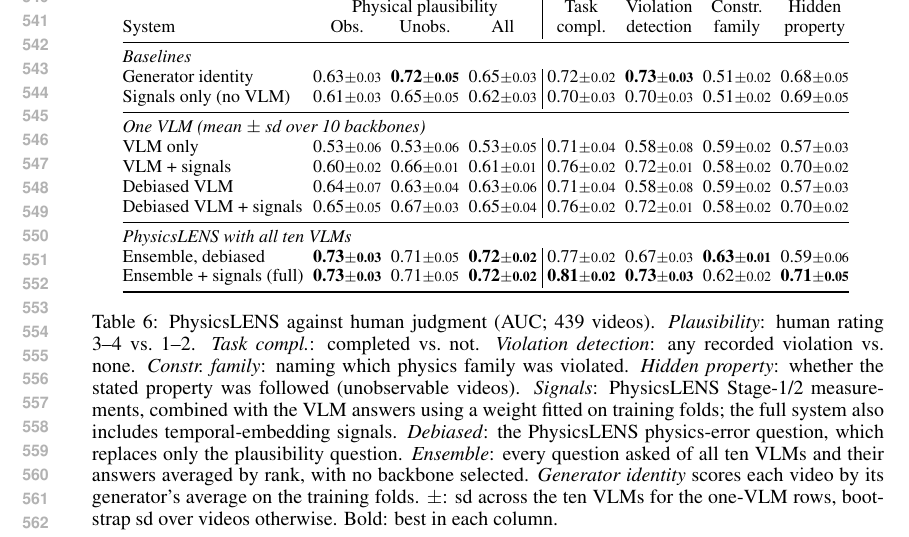
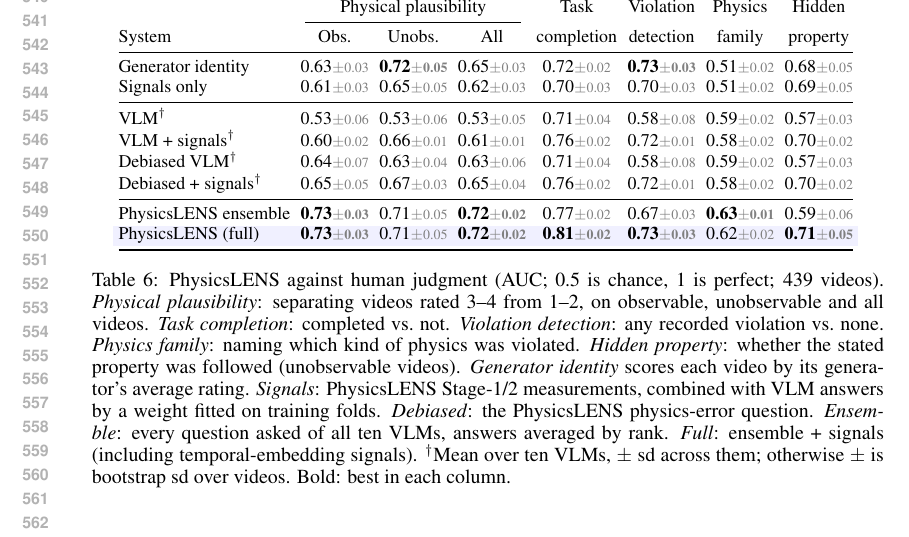
Before and after one commit to Isaiah-Milkey/PhysicsLENS, a LaTeX paper (paper/main.tex, which reads paper/sec/experiment.tex): part of page 11 of 19, cut so that both start at the same text. Compiled offline with pdfLaTeX.

Commit message:
Table 6: cleaner layout, no group-label rows, full system highlighted

```diff
--- a/paper/sec/experiment.tex
+++ b/paper/sec/experiment.tex
@@ -129,29 +129,27 @@ Can PhysicsLENS stand in for human annotators? We run its stages on all 439 anno
 
 \begin{table*}[t]
     \centering
-    \small
-    \setlength{\tabcolsep}{2.4pt}
-    \begin{tabular}{@{}lccc|cccc@{}}
+    \footnotesize
+    \setlength{\tabcolsep}{2.6pt}
+    \begin{tabular}{@{}lccccccc@{}}
         \toprule
-        & \multicolumn{3}{c|}{Physical plausibility} & Task & Violation & Constr. & Hidden \\
-        System & Obs. & Unobs. & All & compl. & detection & family & property \\
+        & \multicolumn{3}{c}{Physical plausibility} & Task & Violation & Physics & Hidden \\
+        \cmidrule(lr){2-4}
+        System & Obs. & Unobs. & All & completion & detection & family & property \\
         \midrule
-        \multicolumn{8}{@{}l}{\emph{Baselines}} \\
-        Generator identity & 0.63{\scriptsize$\pm$0.03} & \textbf{0.72{\scriptsize$\pm$0.05}} & 0.65{\scriptsize$\pm$0.03} & 0.72{\scriptsize$\pm$0.02} & \textbf{0.73{\scriptsize$\pm$0.03}} & 0.51{\scriptsize$\pm$0.02} & 0.68{\scriptsize$\pm$0.05} \\
-        Signals only (no VLM) & 0.61{\scriptsize$\pm$0.03} & 0.65{\scriptsize$\pm$0.05} & 0.62{\scriptsize$\pm$0.03} & 0.70{\scriptsize$\pm$0.03} & 0.70{\scriptsize$\pm$0.03} & 0.51{\scriptsize$\pm$0.02} & 0.69{\scriptsize$\pm$0.05} \\
+        Generator identity & 0.63{\scriptsize\textcolor{gray}{$\pm$0.03}} & \textbf{0.72{\scriptsize\textcolor{gray}{$\pm$0.05}}} & 0.65{\scriptsize\textcolor{gray}{$\pm$0.03}} & 0.72{\scriptsize\textcolor{gray}{$\pm$0.02}} & \textbf{0.73{\scriptsize\textcolor{gray}{$\pm$0.03}}} & 0.51{\scriptsize\textcolor{gray}{$\pm$0.02}} & 0.68{\scriptsize\textcolor{gray}{$\pm$0.05}} \\
+        Signals only & 0.61{\scriptsize\textcolor{gray}{$\pm$0.03}} & 0.65{\scriptsize\textcolor{gray}{$\pm$0.05}} & 0.62{\scriptsize\textcolor{gray}{$\pm$0.03}} & 0.70{\scriptsize\textcolor{gray}{$\pm$0.03}} & 0.70{\scriptsize\textcolor{gray}{$\pm$0.03}} & 0.51{\scriptsize\textcolor{gray}{$\pm$0.02}} & 0.69{\scriptsize\textcolor{gray}{$\pm$0.05}} \\
         \midrule
-        \multicolumn{8}{@{}l}{\emph{One VLM (mean $\pm$ sd over 10 backbones)}} \\
-        VLM only & 0.53{\scriptsize$\pm$0.06} & 0.53{\scriptsize$\pm$0.06} & 0.53{\scriptsize$\pm$0.05} & 0.71{\scriptsize$\pm$0.04} & 0.58{\scriptsize$\pm$0.08} & 0.59{\scriptsize$\pm$0.02} & 0.57{\scriptsize$\pm$0.03} \\
-        VLM + signals & 0.60{\scriptsize$\pm$0.02} & 0.66{\scriptsize$\pm$0.01} & 0.61{\scriptsize$\pm$0.01} & 0.76{\scriptsize$\pm$0.02} & 0.72{\scriptsize$\pm$0.01} & 0.58{\scriptsize$\pm$0.02} & 0.70{\scriptsize$\pm$0.02} \\
-        Debiased VLM & 0.64{\scriptsize$\pm$0.07} & 0.63{\scriptsize$\pm$0.04} & 0.63{\scriptsize$\pm$0.06} & 0.71{\scriptsize$\pm$0.04} & 0.58{\scriptsize$\pm$0.08} & 0.59{\scriptsize$\pm$0.02} & 0.57{\scriptsize$\pm$0.03} \\
-        Debiased VLM + signals & 0.65{\scriptsize$\pm$0.05} & 0.67{\scriptsize$\pm$0.03} & 0.65{\scriptsize$\pm$0.04} & 0.76{\scriptsize$\pm$0.02} & 0.72{\scriptsize$\pm$0.01} & 0.58{\scriptsize$\pm$0.02} & 0.70{\scriptsize$\pm$0.02} \\
+        VLM$^\dagger$ & 0.53{\scriptsize\textcolor{gray}{$\pm$0.06}} & 0.53{\scriptsize\textcolor{gray}{$\pm$0.06}} & 0.53{\scriptsize\textcolor{gray}{$\pm$0.05}} & 0.71{\scriptsize\textcolor{gray}{$\pm$0.04}} & 0.58{\scriptsize\textcolor{gray}{$\pm$0.08}} & 0.59{\scriptsize\textcolor{gray}{$\pm$0.02}} & 0.57{\scriptsize\textcolor{gray}{$\pm$0.03}} \\
+        VLM + signals$^\dagger$ & 0.60{\scriptsize\textcolor{gray}{$\pm$0.02}} & 0.66{\scriptsize\textcolor{gray}{$\pm$0.01}} & 0.61{\scriptsize\textcolor{gray}{$\pm$0.01}} & 0.76{\scriptsize\textcolor{gray}{$\pm$0.02}} & 0.72{\scriptsize\textcolor{gray}{$\pm$0.01}} & 0.58{\scriptsize\textcolor{gray}{$\pm$0.02}} & 0.70{\scriptsize\textcolor{gray}{$\pm$0.02}} \\
+        Debiased VLM$^\dagger$ & 0.64{\scriptsize\textcolor{gray}{$\pm$0.07}} & 0.63{\scriptsize\textcolor{gray}{$\pm$0.04}} & 0.63{\scriptsize\textcolor{gray}{$\pm$0.06}} & 0.71{\scriptsize\textcolor{gray}{$\pm$0.04}} & 0.58{\scriptsize\textcolor{gray}{$\pm$0.08}} & 0.59{\scriptsize\textcolor{gray}{$\pm$0.02}} & 0.57{\scriptsize\textcolor{gray}{$\pm$0.03}} \\
+        Debiased + signals$^\dagger$ & 0.65{\scriptsize\textcolor{gray}{$\pm$0.05}} & 0.67{\scriptsize\textcolor{gray}{$\pm$0.03}} & 0.65{\scriptsize\textcolor{gray}{$\pm$0.04}} & 0.76{\scriptsize\textcolor{gray}{$\pm$0.02}} & 0.72{\scriptsize\textcolor{gray}{$\pm$0.01}} & 0.58{\scriptsize\textcolor{gray}{$\pm$0.02}} & 0.70{\scriptsize\textcolor{gray}{$\pm$0.02}} \\
         \midrule
-        \multicolumn{8}{@{}l}{\emph{PhysicsLENS with all ten VLMs}} \\
-        Ensemble, debiased & \textbf{0.73{\scriptsize$\pm$0.03}} & 0.71{\scriptsize$\pm$0.05} & \textbf{0.72{\scriptsize$\pm$0.02}} & 0.77{\scriptsize$\pm$0.02} & 0.67{\scriptsize$\pm$0.03} & \textbf{0.63{\scriptsize$\pm$0.01}} & 0.59{\scriptsize$\pm$0.06} \\
-        Ensemble + signals (full) & \textbf{0.73{\scriptsize$\pm$0.03}} & 0.71{\scriptsize$\pm$0.05} & \textbf{0.72{\scriptsize$\pm$0.02}} & \textbf{0.81{\scriptsize$\pm$0.02}} & \textbf{0.73{\scriptsize$\pm$0.03}} & 0.62{\scriptsize$\pm$0.02} & \textbf{0.71{\scriptsize$\pm$0.05}} \\
+        PhysicsLENS ensemble & \textbf{0.73{\scriptsize\textcolor{gray}{$\pm$0.03}}} & 0.71{\scriptsize\textcolor{gray}{$\pm$0.05}} & \textbf{0.72{\scriptsize\textcolor{gray}{$\pm$0.02}}} & 0.77{\scriptsize\textcolor{gray}{$\pm$0.02}} & 0.67{\scriptsize\textcolor{gray}{$\pm$0.03}} & \textbf{0.63{\scriptsize\textcolor{gray}{$\pm$0.01}}} & 0.59{\scriptsize\textcolor{gray}{$\pm$0.06}} \\
+        \rowcolor{blue!6}PhysicsLENS (full) & \textbf{0.73{\scriptsize\textcolor{gray}{$\pm$0.03}}} & 0.71{\scriptsize\textcolor{gray}{$\pm$0.05}} & \textbf{0.72{\scriptsize\textcolor{gray}{$\pm$0.02}}} & \textbf{0.81{\scriptsize\textcolor{gray}{$\pm$0.02}}} & \textbf{0.73{\scriptsize\textcolor{gray}{$\pm$0.03}}} & 0.62{\scriptsize\textcolor{gray}{$\pm$0.02}} & \textbf{0.71{\scriptsize\textcolor{gray}{$\pm$0.05}}} \\
         \bottomrule
     \end{tabular}
-    \caption{PhysicsLENS against human judgment (AUC; 439 videos). \emph{Plausibility}: human rating 3--4 vs.\ 1--2. \emph{Task compl.}: completed vs.\ not. \emph{Violation detection}: any recorded violation vs.\ none. \emph{Constr.\ family}: naming which physics family was violated. \emph{Hidden property}: whether the stated property was followed (unobservable videos). \emph{Signals}: PhysicsLENS Stage-1/2 measurements, combined with the VLM answers using a weight fitted on training folds; the full system also includes temporal-embedding signals. \emph{Debiased}: the PhysicsLENS physics-error question, which replaces only the plausibility question. \emph{Ensemble}: every question asked of all ten VLMs and their answers averaged by rank, with no backbone selected. \emph{Generator identity} scores each video by its generator's average on the training folds. $\pm$: sd across the ten VLMs for the one-VLM rows, bootstrap sd over videos otherwise. Bold: best in each column.}
+    \caption{PhysicsLENS against human judgment (AUC; 0.5 is chance, 1 is perfect; 439 videos). \emph{Physical plausibility}: separating videos rated 3--4 from 1--2, on observable, unobservable and all videos. \emph{Task completion}: completed vs.\ not. \emph{Violation detection}: any recorded violation vs.\ none. \emph{Physics family}: naming which kind of physics was violated. \emph{Hidden property}: whether the stated property was followed (unobservable videos). \emph{Generator identity} scores each video by its generator's average rating. \emph{Signals}: PhysicsLENS Stage-1/2 measurements, combined with VLM answers by a weight fitted on training folds. \emph{Debiased}: the PhysicsLENS physics-error question. \emph{Ensemble}: every question asked of all ten VLMs, answers averaged by rank. \emph{Full}: ensemble + signals (including temporal-embedding signals). $^\dagger$Mean over ten VLMs, $\pm$ sd across them; otherwise $\pm$ is bootstrap sd over videos. Bold: best in each column.}
     \label{tab:main-results}
 \end{table*}
 
```
